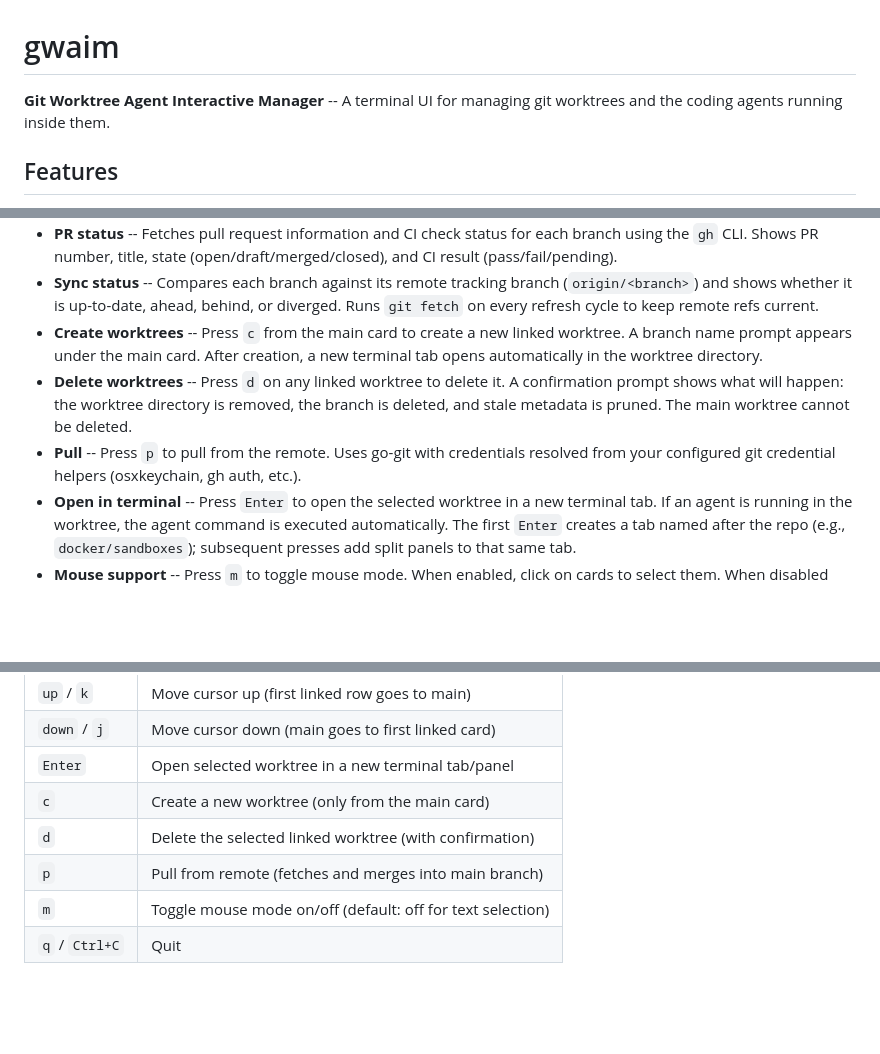
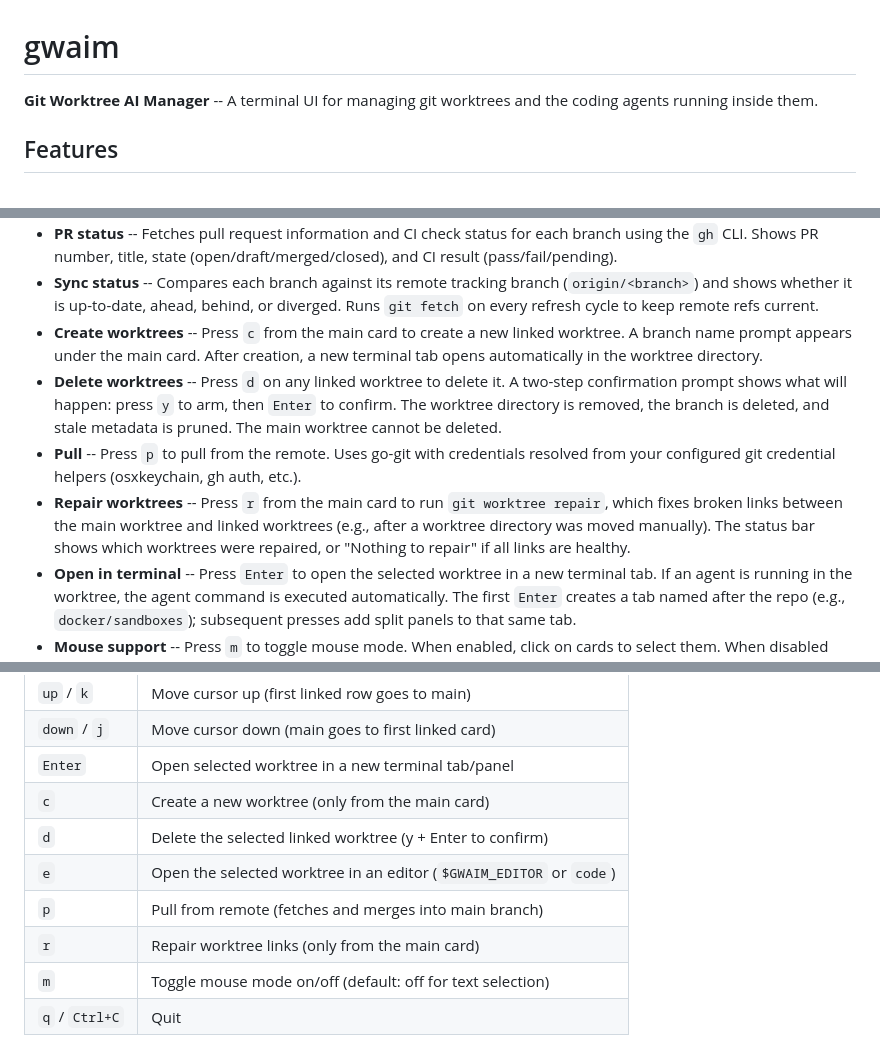
Before and after one commit to mdelapenya/biomelab, a Markdown page: README.md, 3 parts joined by grey strips. GitHub-like rendering; blank space fills up the shorter version.

```diff
--- a/README.md
+++ b/README.md
@@ -1,6 +1,6 @@
 # gwaim
 
-**Git Worktree Agent Interactive Manager** -- A terminal UI for managing git worktrees and the coding agents running inside them.
+**Git Worktree AI Manager** -- A terminal UI for managing git worktrees and the coding agents running inside them.
 
 ## Features
 
@@ -10,8 +10,9 @@
 - **PR status** -- Fetches pull request information and CI check status for each branch using the `gh` CLI. Shows PR number, title, state (open/draft/merged/closed), and CI result (pass/fail/pending).
 - **Sync status** -- Compares each branch against its remote tracking branch (`origin/<branch>`) and shows whether it is up-to-date, ahead, behind, or diverged. Runs `git fetch` on every refresh cycle to keep remote refs current.
 - **Create worktrees** -- Press `c` from the main card to create a new linked worktree. A branch name prompt appears under the main card. After creation, a new terminal tab opens automatically in the worktree directory.
-- **Delete worktrees** -- Press `d` on any linked worktree to delete it. A confirmation prompt shows what will happen: the worktree directory is removed, the branch is deleted, and stale metadata is pruned. The main worktree cannot be deleted.
+- **Delete worktrees** -- Press `d` on any linked worktree to delete it. A two-step confirmation prompt shows what will happen: press `y` to arm, then `Enter` to confirm. The worktree directory is removed, the branch is deleted, and stale metadata is pruned. The main worktree cannot be deleted.
 - **Pull** -- Press `p` to pull from the remote. Uses go-git with credentials resolved from your configured git credential helpers (osxkeychain, gh auth, etc.).
+- **Repair worktrees** -- Press `r` from the main card to run `git worktree repair`, which fixes broken links between the main worktree and linked worktrees (e.g., after a worktree directory was moved manually). The status bar shows which worktrees were repaired, or "Nothing to repair" if all links are healthy.
 - **Open in terminal** -- Press `Enter` to open the selected worktree in a new terminal tab. If an agent is running in the worktree, the agent command is executed automatically. The first `Enter` creates a tab named after the repo (e.g., `docker/sandboxes`); subsequent presses add split panels to that same tab.
 - **Mouse support** -- Press `m` to toggle mouse mode. When enabled, click on cards to select them. When disabled (default), normal text selection works for copying paths, branch names, etc.
 - **Scrollable viewport** -- When the terminal is too small to show all cards (e.g., after splitting panels), scroll with the mouse wheel or page up/down.
@@ -92,8 +93,10 @@ The TUI discovers the repository root, lists all worktrees (main and linked), de
 | `down` / `j`    | Move cursor down (main goes to first linked card)                 |
 | `Enter`          | Open selected worktree in a new terminal tab/panel                |
 | `c`              | Create a new worktree (only from the main card)                   |
-| `d`              | Delete the selected linked worktree (with confirmation)           |
+| `d`              | Delete the selected linked worktree (y + Enter to confirm)        |
+| `e`              | Open the selected worktree in an editor (`$GWAIM_EDITOR` or `code`) |
 | `p`              | Pull from remote (fetches and merges into main branch)            |
+| `r`              | Repair worktree links (only from the main card)                   |
 | `m`              | Toggle mouse mode on/off (default: off for text selection)        |
 | `q` / `Ctrl+C`  | Quit                                                              |
 
```
Also changed, not shown: other parts of README.md (+2 -2 lines), CLAUDE.md (+5 -5 lines).
